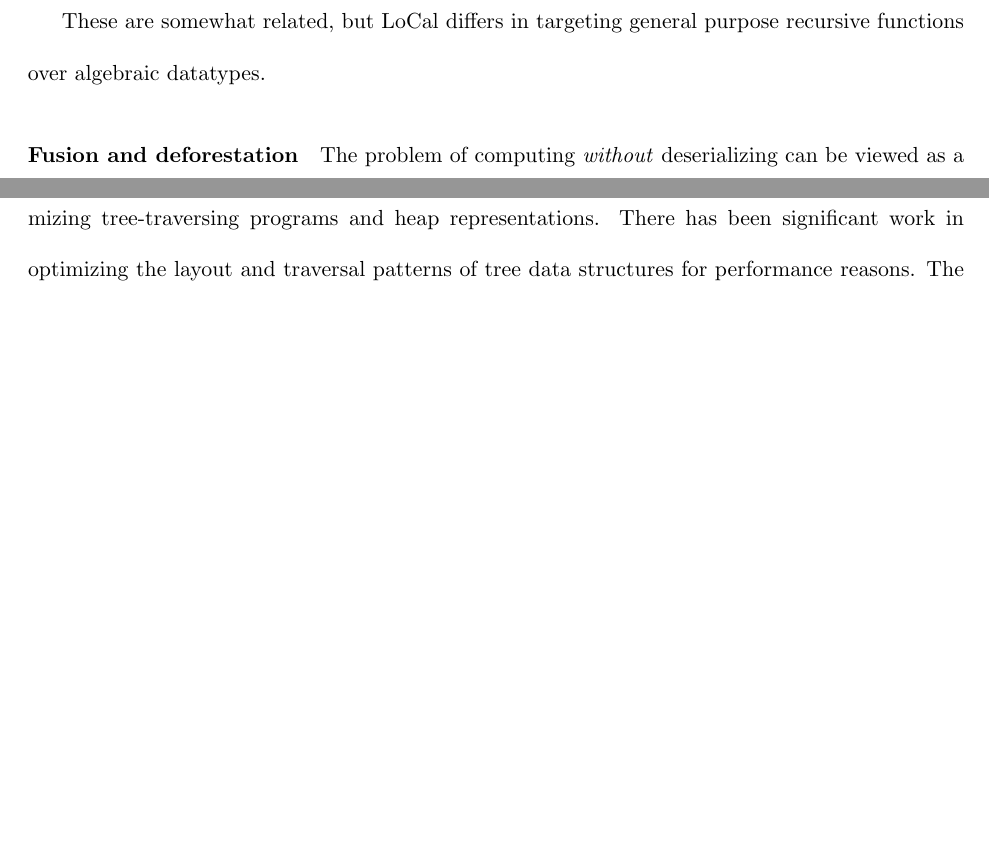
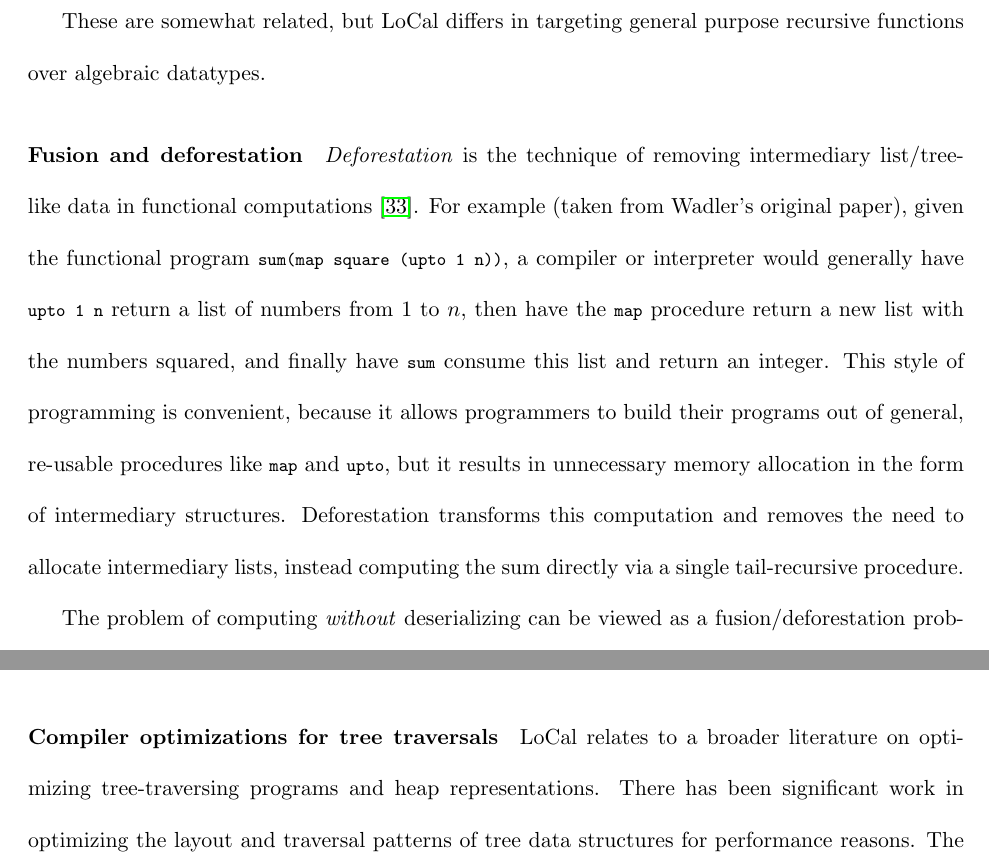
Before and after one commit to vollmerm/thesis, a LaTeX thesis (thesis.tex, which reads intro.tex): two parts of pages 18 and 19 of 115, joined at a grey line, cut so that both start at the same text, the shorter picture padded with empty space. Compiled offline with pdfLaTeX.

Commit message:
a bit of work on related work

```diff
--- a/intro.tex
+++ b/intro.tex
@@ -492,3 +492,16 @@ purpose recursive functions over algebraic datatypes.
 
 \paragraph{Fusion and deforestation}
 
+\emph{Deforestation} is the technique of removing intermediary list/tree-like
+data in functional computations~\cite{wadler-deforestation}.
+%
+For example (taken from Wadler's original paper), given the functional program
+\il{sum(map square (upto 1 n))}, a compiler or interpreter would generally have
+\il{upto 1 n} return a list of numbers from $1$ to $n$, then have the \il{map}
+procedure return a new list with the numbers squared, and finally have \il{sum}
+consume this list and return an integer. This style of programming is convenient,
+because it allows programmers to build their programs out of general, re-usable
+procedures like \il{map} and \il{upto}, but it results in unnecessary memory
+allocation in the form of intermediary structures. Deforestation transforms
+this computation and removes the need to allocate intermediary lists, instead
+computing the sum directly via a single tail-recursive procedure.
@@ -495 +509,2 @@ purpose recursive functions over algebraic datatypes.
 The problem of computing \emph{without} deserializing can be viewed as a
+fusion/deforestation problem: to fuse the compute loop with the deserialize
@@ -501,2 +515,3 @@ a full deserializer, and popular approaches based on more restrictive {\em combi
+\ourcalc{}.
 
 Example of Wadler's treeless language \figref{fig:treeless}.
```
Also changed, not shown: refs.bib (+7 -0 lines), intro.tex (12 more changed lines).
